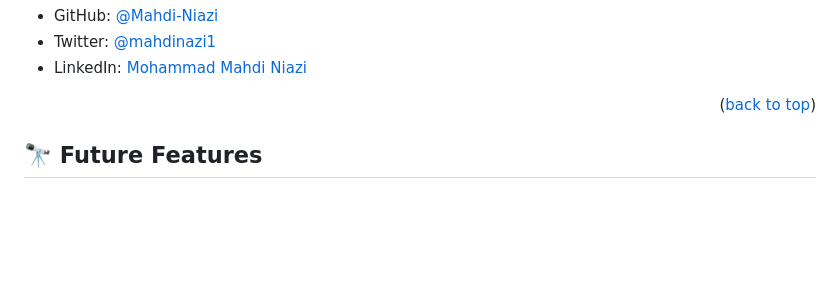
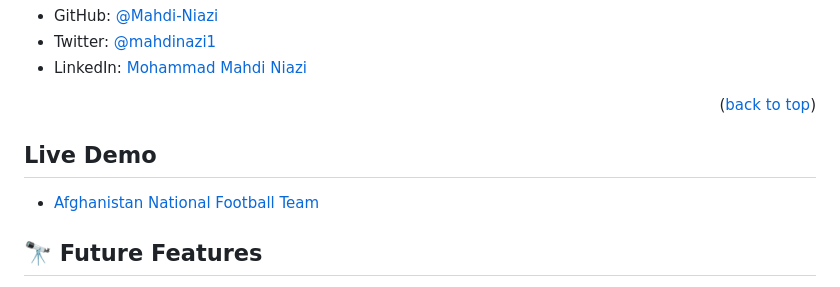
Before and after one commit to Mahdi-Niazi/Afghanistan-National-Football-Team, a Markdown page: README.md, the part around the change. Rendered like a GitHub page; blank space fills up the shorter version.

```diff
--- a/README.md
+++ b/README.md
@@ -106,7 +106,9 @@ Test for Linters For tracking linter errors locally you need to follow these ste
 
 <p align="right">(<a href="#readme-top">back to top</a>)</p>
 
+## Live Demo <a name="live-demo"></a>
 
+- [Afghanistan National Football Team](https://national-football-team.onrender.com/)
 
 ## 🔭 Future Features <a name="future-features"></a>
 
```
